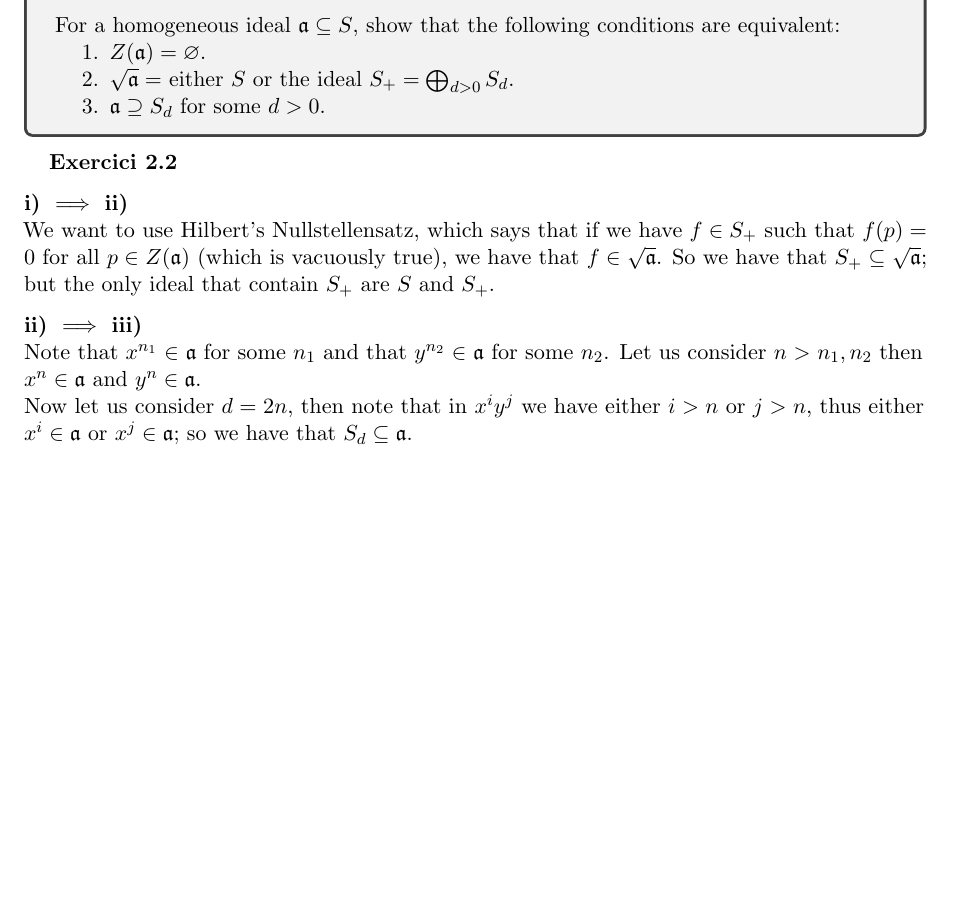
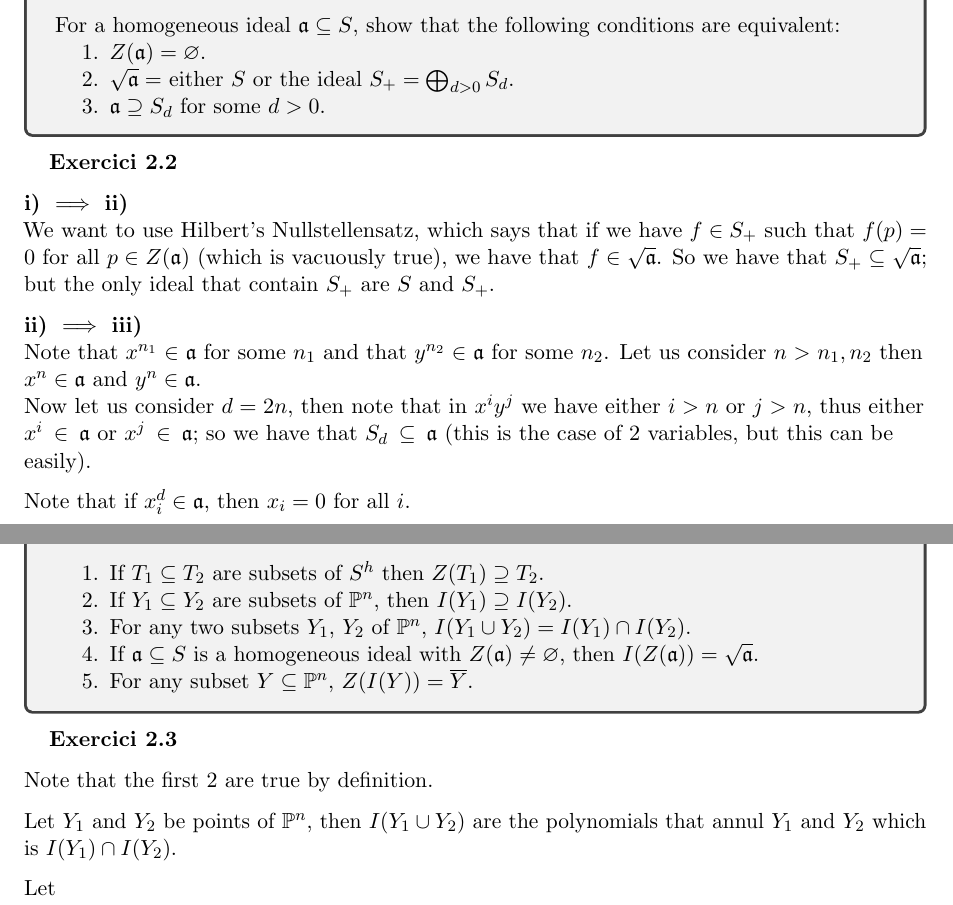
Before and after one commit to tenete100/geometria-algebraica, a LaTeX document (Problemes Hartshorne.tex): part of page 5 of 5 before the commit and two parts of pages 5 and 6 of 6 after it, the two joined at a grey line, cut so that both start at the same text, the shorter picture padded with empty space. Compiled offline with pdfLaTeX.

Commit message:
inici del tema 2

```diff
--- a/Problemes Hartshorne.tex
+++ b/Problemes Hartshorne.tex
@@ -86,7 +86,23 @@ But by Krull's Hauptidealsatz, we know that $\mfrk p$ has height 1; since $C$ is
 We want to use Hilbert's Nullstellensatz, which says that if we have $f\in S_+$ such that $f(p)=0$ for all $p\in Z(\mfrk a)$ (which is vacuously true), we have that $f\in \sqrt{\mfrk a}$. So we have that $S_+\subseteq \sqrt{\mfrk a}$; but the only ideal that contain $S_+$ are $S$ and $S_+$.\par
 \textbf{ii) $\implies$ iii)}\\
 Note that $x^{n_1}\in \mfrk a$ for some $n_1$ and that $y^{n_2}\in \mfrk a$ for some $n_2$. Let us consider $n>n_1,n_2$ then $x^n\in \mfrk a$ and $y^n\in \mfrk a$.\\
-Now let us consider $d=2n$, then note that in $x^iy^j$ we have either $i>n$ or $j>n$, thus either $x^i \in \mfrk a$ or $x^j \in \mfrk a$; so we have that $S_d\subseteq \mfrk a$.\par
+Now let us consider $d=2n$, then note that in $x^iy^j$ we have either $i>n$ or $j>n$, thus either $x^i \in \mfrk a$ or $x^j \in \mfrk a$; so we have that $S_d\subseteq \mfrk a$ (this is the case of 2 variables, but this can be easily).\par
+Note that if $x_i^d\in \mfrk a$, then $x_i=0$ for all $i$.
+\newpage
+\begin{tcolorbox}[title=\subsection{Exercici 2.3}]
+    \begin{enumerate}
+        \item If $T_1\subseteq T_2$ are subsets of $S^h$ then $Z(T_1)\supseteq T_2$.
+        \item If $Y_1\subseteq Y_2$ are subsets of $\PP^n$, then $I(Y_1)\supseteq I(Y_2)$.
+        \item For any two subsets $Y_1$, $Y_2$ of $\PP^n$, $I(Y_1\cup Y_2)=I(Y_1)\cap I(Y_2)$.
+        \item If $\mfrk a\subseteq S$ is a homogeneous ideal with $Z(\mfrk a)\neq \varnothing$, then $I(Z(\mfrk a))=\sqrt{\mfrk a}$.
+        \item For any subset $Y\subseteq \PP^n$, $Z(I(Y))=\ol Y$.
+    \end{enumerate}
+\end{tcolorbox}
+\subsubsection{Exercici 2.3}
+Note that the first 2 are true by definition.\par
+Let $Y_1$ and $Y_2$ be points of $\PP^n$, then $I(Y_1\cup Y_2)$ are the polynomials that annul $Y_1$ and $Y_2$ which is $I(Y_1)\cap I(Y_2)$.\par
+Let
+
 
 \end{document}
 % ---
```
Also changed, not shown: Problemes Hartshorne.pdf, Problemes Hartshorne.tex (2 more changed lines).
